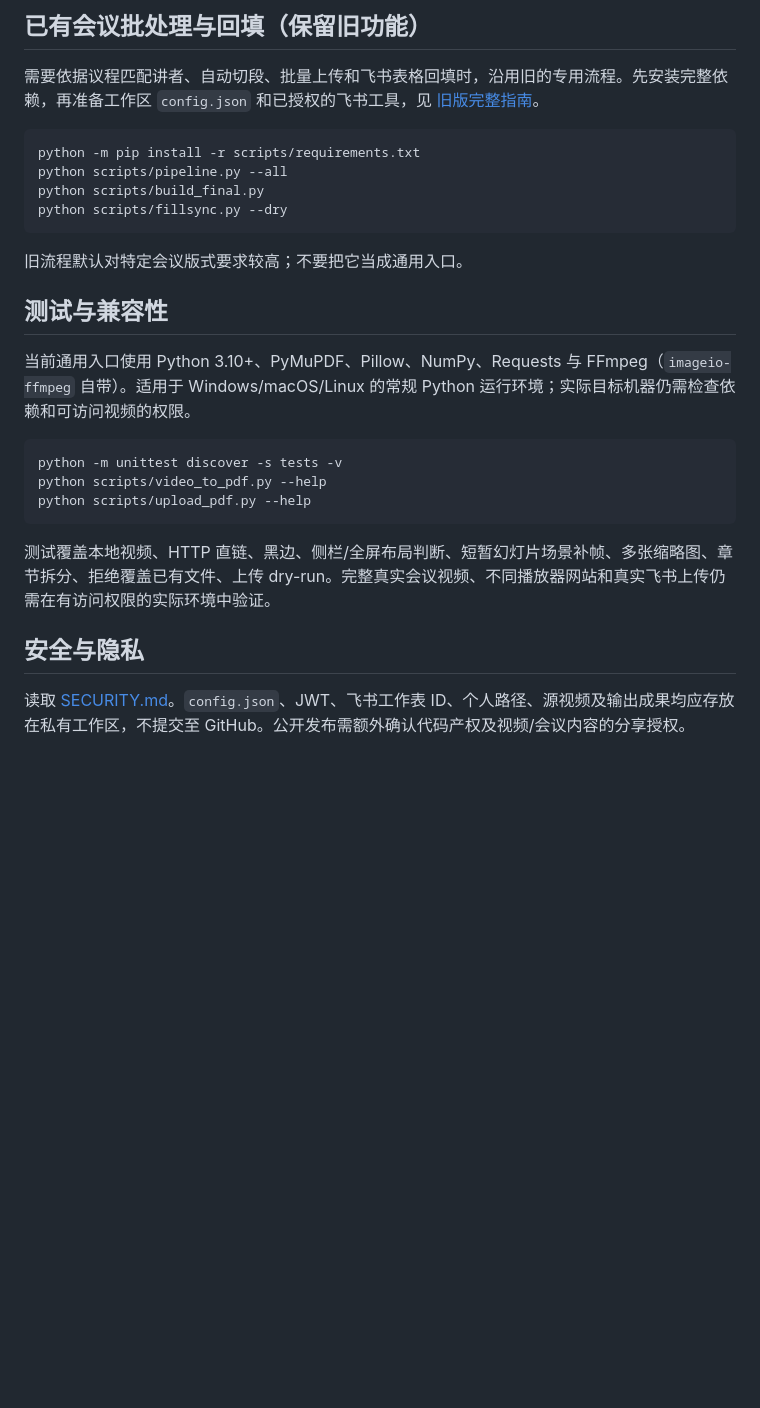
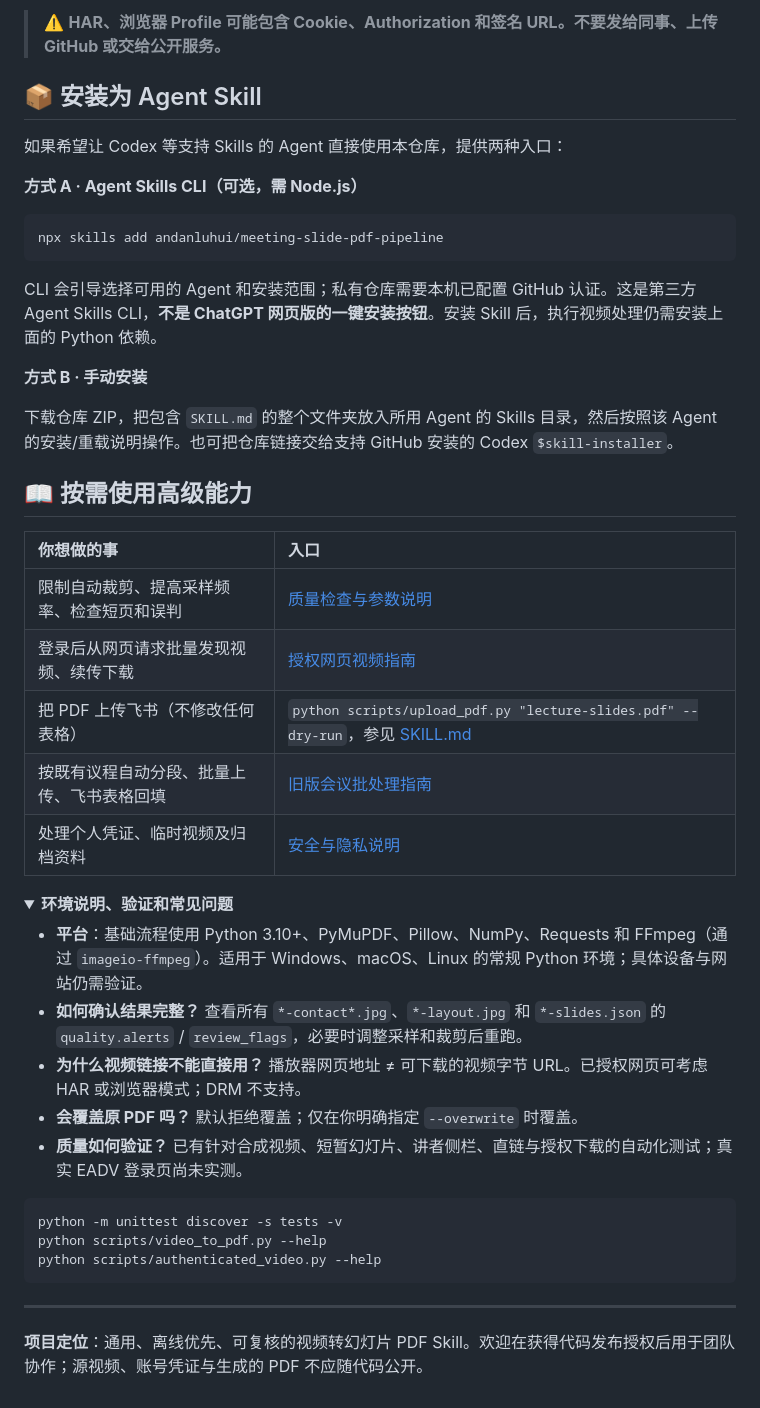
Before and after one commit to andanluhui/meeting-slide-pdf-pipeline, a Markdown page: README.md, the part around one of its changes. Drawn GitHub-style; folded sections open; blank space fills up the shorter version.

````diff
--- a/README.md
+++ b/README.md
@@ -112,29 +98,51 @@ python scripts/upload_pdf.py "./lecture-slides.pdf"
 
-## 已有会议批处理与回填（保留旧功能）
+> ⚠️ **HAR、浏览器 Profile 可能包含 Cookie、Authorization 和签名 URL。不要发给同事、上传 GitHub 或交给公开服务。**
 
-需要依据议程匹配讲者、自动切段、批量上传和飞书表格回填时，沿用旧的专用流程。先安装完整依赖，再准备工作区 `config.json` 和已授权的飞书工具，见 [旧版完整指南](references/legacy-skill-guide.md)。
+<a id="install-skill"></a>
+## 📦 安装为 Agent Skill
+
+如果希望让 Codex 等支持 Skills 的 Agent 直接使用本仓库，提供两种入口：
+
+**方式 A · Agent Skills CLI（可选，需 Node.js）**
 
 ```bash
-python -m pip install -r scripts/requirements.txt
-python scripts/pipeline.py --all
-python scripts/build_final.py
-python scripts/fillsync.py --dry
+npx skills add andanluhui/meeting-slide-pdf-pipeline
 ```
 
-旧流程默认对特定会议版式要求较高；不要把它当成通用入口。
+CLI 会引导选择可用的 Agent 和安装范围；私有仓库需要本机已配置 GitHub 认证。这是第三方 Agent Skills CLI，**不是 ChatGPT 网页版的一键安装按钮**。安装 Skill 后，执行视频处理仍需安装上面的 Python 依赖。
 
-## 测试与兼容性
+**方式 B · 手动安装**
 
-当前通用入口使用 Python 3.10+、PyMuPDF、Pillow、NumPy、Requests 与 FFmpeg（`imageio-ffmpeg` 自带）。适用于 Windows/macOS/Linux 的常规 Python 运行环境；实际目标机器仍需检查依赖和可访问视频的权限。
+下载仓库 ZIP，把包含 `SKILL.md` 的整个文件夹放入所用 Agent 的 Skills 目录，然后按照该 Agent 的安装/重载说明操作。也可把仓库链接交给支持 GitHub 安装的 Codex `$skill-installer`。
+
+<a id="guide"></a>
+## 📖 按需使用高级能力
+
+| 你想做的事 | 入口 |
+| :--- | :--- |
+| 限制自动裁剪、提高采样频率、检查短页和误判 | [质量检查与参数说明](references/quality-v12.md) |
+| 登录后从网页请求批量发现视频、续传下载 | [授权网页视频指南](references/authenticated-sources.md) |
+| 把 PDF 上传飞书（不修改任何表格） | `python scripts/upload_pdf.py "lecture-slides.pdf" --dry-run`，参见 [SKILL.md](SKILL.md) |
+| 按既有议程自动分段、批量上传、飞书表格回填 | [旧版会议批处理指南](references/legacy-skill-guide.md) |
+| 处理个人凭证、临时视频及归档资料 | [安全与隐私说明](SECURITY.md) |
+
+<details>
+<summary><strong>环境说明、验证和常见问题</strong></summary>
+
+- **平台**：基础流程使用 Python 3.10+、PyMuPDF、Pillow、NumPy、Requests 和 FFmpeg（通过 `imageio-ffmpeg`）。适用于 Windows、macOS、Linux 的常规 Python 环境；具体设备与网站仍需验证。
+- **如何确认结果完整？** 查看所有 `*-contact*.jpg`、`*-layout.jpg` 和 `*-slides.json` 的 `quality.alerts` / `review_flags`，必要时调整采样和裁剪后重跑。
+- **为什么视频链接不能直接用？** 播放器网页地址 ≠ 可下载的视频字节 URL。已授权网页可考虑 HAR 或浏览器模式；DRM 不支持。
+- **会覆盖原 PDF 吗？** 默认拒绝覆盖；仅在你明确指定 `--overwrite` 时覆盖。
+- **质量如何验证？** 已有针对合成视频、短暂幻灯片、讲者侧栏、直链与授权下载的自动化测试；真实 EADV 登录页尚未实测。
 
 ```bash
 python -m unittest discover -s tests -v
 python scripts/video_to_pdf.py --help
-python scripts/upload_pdf.py --help
+python scripts/authenticated_video.py --help
 ```
 
-测试覆盖本地视频、HTTP 直链、黑边、侧栏/全屏布局判断、短暂幻灯片场景补帧、多张缩略图、章节拆分、拒绝覆盖已有文件、上传 dry-run。完整真实会议视频、不同播放器网站和真实飞书上传仍需在有访问权限的实际环境中验证。
+</details>
 
-## 安全与隐私
+---
 
-读取 [SECURITY.md](SECURITY.md)。`config.json`、JWT、飞书工作表 ID、个人路径、源视频及输出成果均应存放在私有工作区，不提交至 GitHub。公开发布需额外确认代码产权及视频/会议内容的分享授权。
+**项目定位**：通用、离线优先、可复核的视频转幻灯片 PDF Skill。欢迎在获得代码发布授权后用于团队协作；源视频、账号凭证与生成的 PDF 不应随代码公开。
````
Also changed, not shown: other parts of README.md (+70 -84 lines), assets/readme-showcase.jpg (added).
